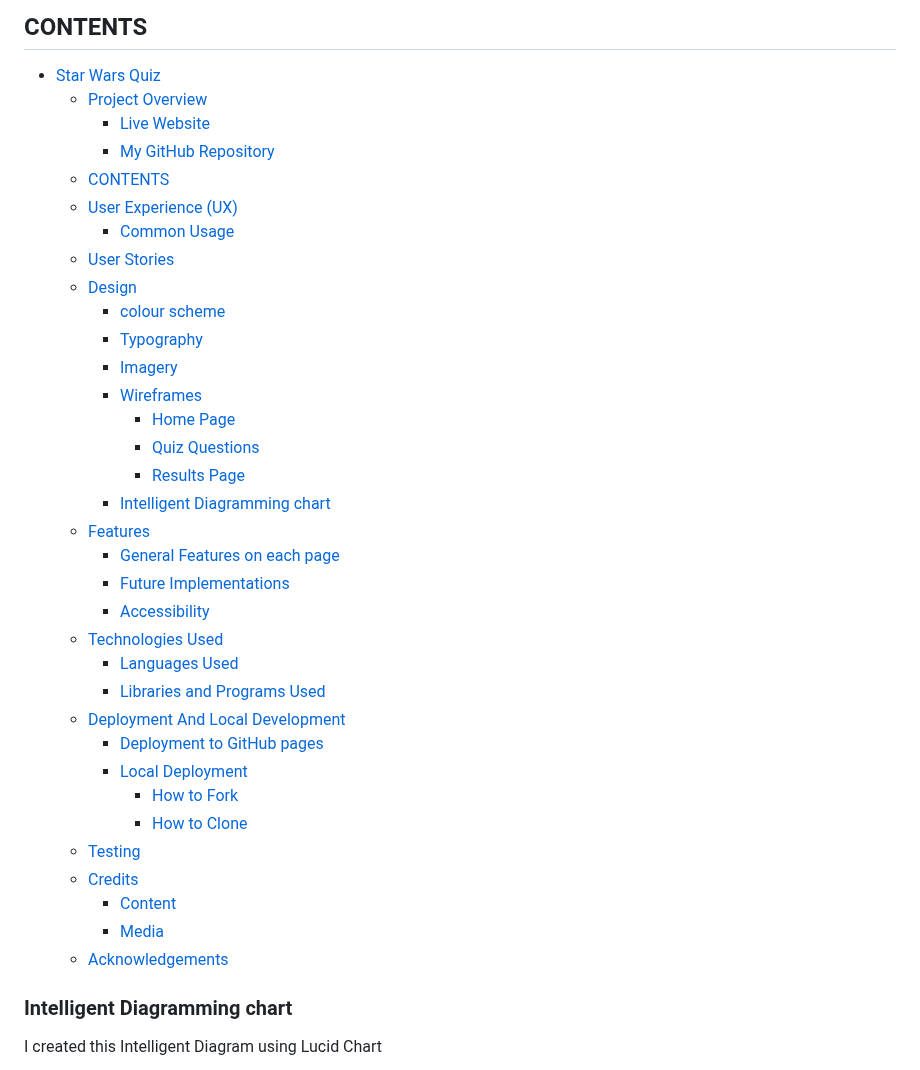
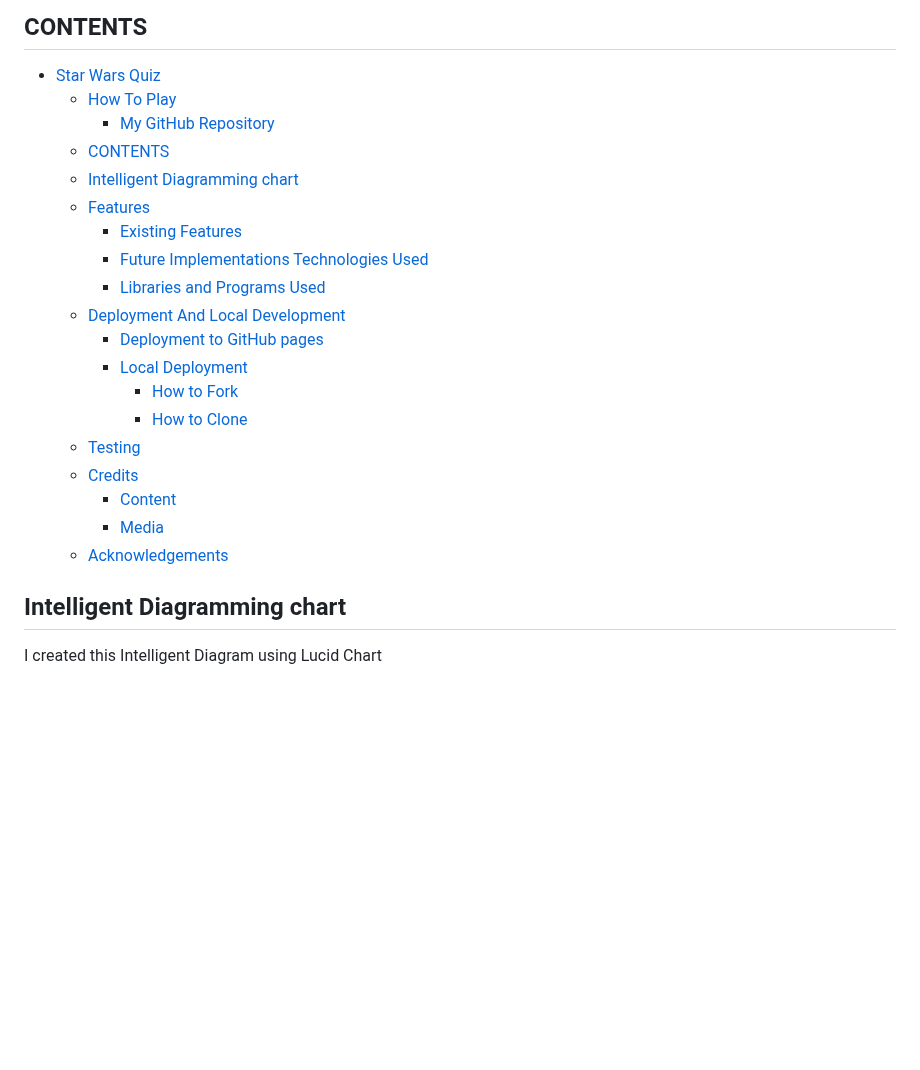
Before and after one commit to JonathanDussot/guess-my-number, a Markdown page: README.md, the part around one of its changes. Drawn GitHub-style; blank space fills up the shorter version.

```diff
--- a/README.md
+++ b/README.md
@@ -17,28 +17,14 @@ You can visit the GitHub Repository [here](https://github.com/JonathanDussot/gue
 ## CONTENTS
 
 - [Star Wars Quiz](#star-wars-quiz)
-  - [Project Overview](#project-overview)
-    - [Live Website](#live-website)
+  - [How To Play](#how-to-play)
     - [My GitHub Repository](#my-github-repository)
   - [CONTENTS](#contents)
-  - [User Experience (UX)](#user-experience-ux)
-    - [Common Usage](#common-usage)
-  - [User Stories](#user-stories)
-  - [Design](#design)
-    - [colour scheme](#colour-scheme)
-    - [Typography](#typography)
-    - [Imagery](#imagery)
-    - [Wireframes](#wireframes)
-      - [Home Page](#home-page)
-      - [Quiz Questions](#quiz-questions)
-      - [Results Page](#results-page)
-    - [Intelligent Diagramming chart](#intelligent-diagramming-chart)
+  - [Intelligent Diagramming chart](#intelligent-diagramming-chart)
   - [Features](#features)
-    - [General Features on each page](#general-features-on-each-page)
+    - [Existing Features](#existing-features)
     - [Future Implementations](#future-implementations)
-    - [Accessibility](#accessibility)
-  - [Technologies Used](#technologies-used)
-    - [Languages Used](#languages-used)
+    [Technologies Used](#technologies-used)
     - [Libraries and Programs Used](#libraries-and-programs-used)
   - [Deployment And Local Development](#deployment-and-local-development)
     - [Deployment to GitHub pages](#deployment-to-github-pages)
@@ -51,7 +37,7 @@ You can visit the GitHub Repository [here](https://github.com/JonathanDussot/gue
     - [Media](#media)
   - [Acknowledgements](#acknowledgements)
 
-### Intelligent Diagramming chart
+## Intelligent Diagramming chart
 
 I created this Intelligent Diagram using Lucid Chart
 
```
Also changed, not shown: other parts of README.md (+5 -37 lines).
